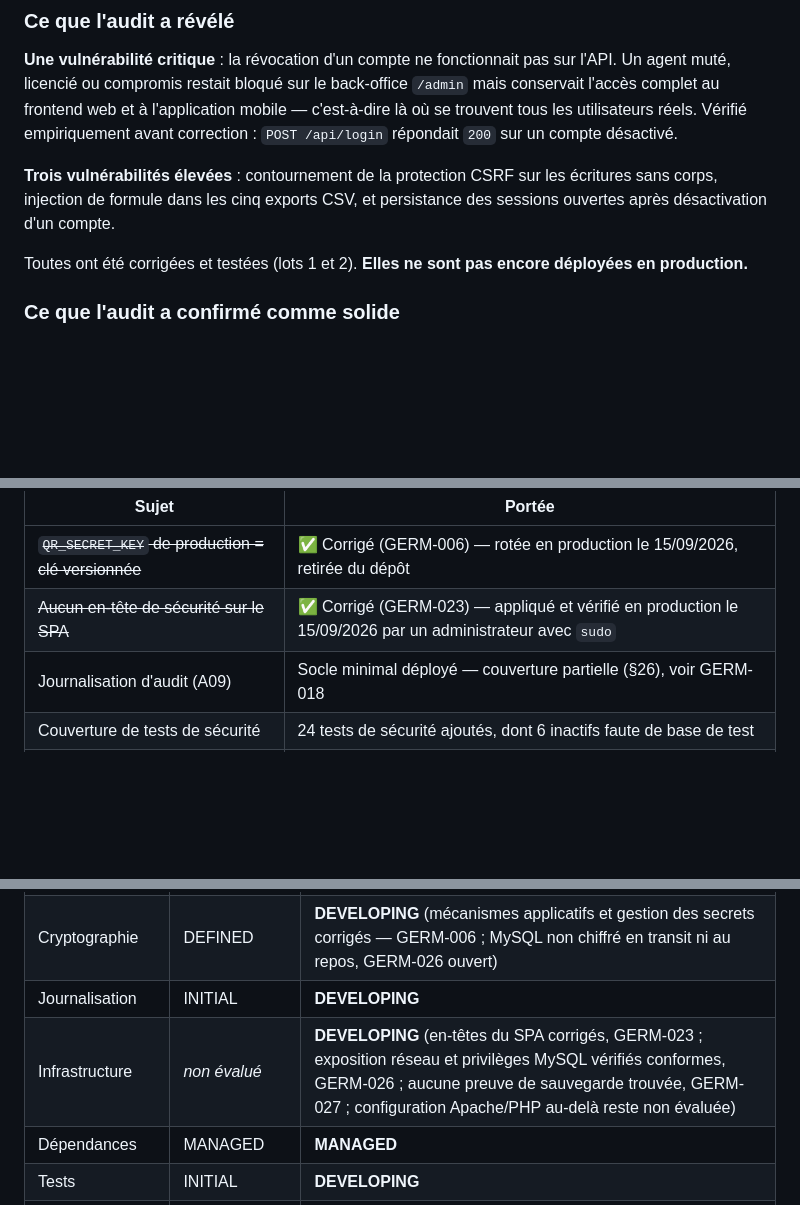
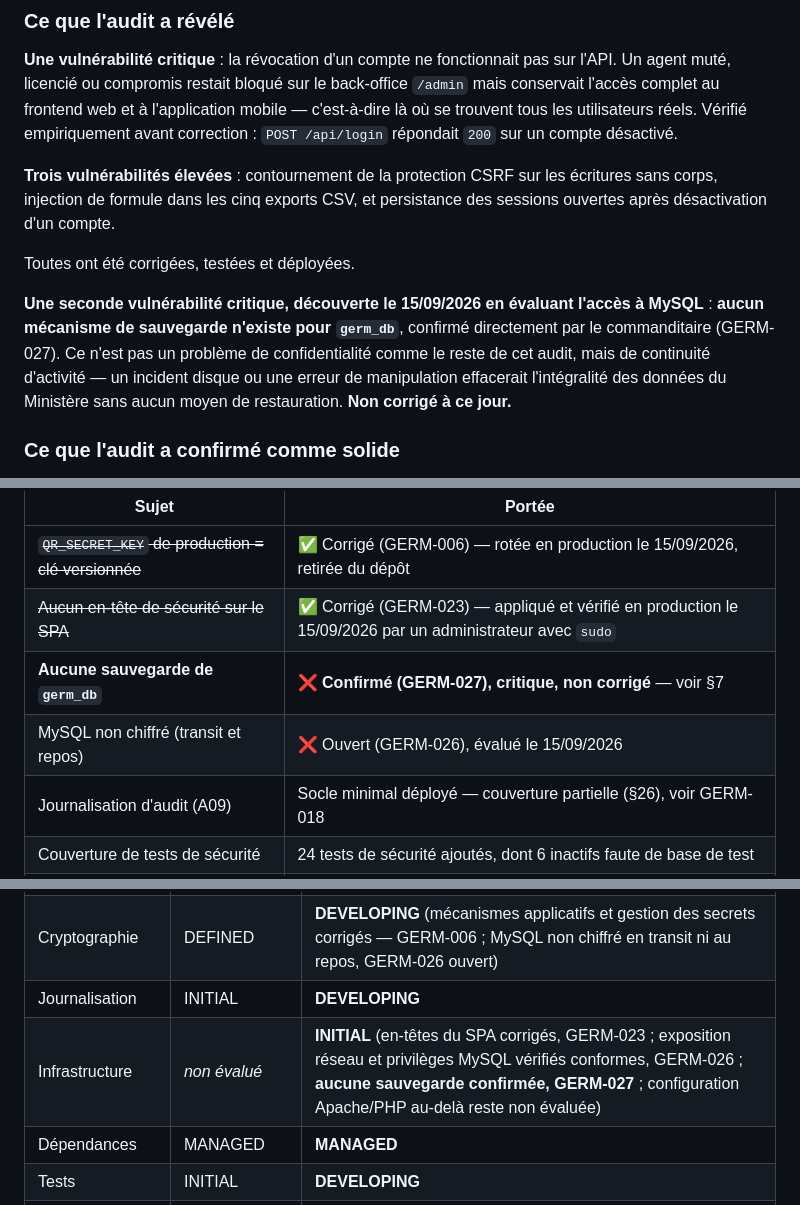
Before and after one commit to Disi-MIC/GERM, a Markdown page: docs/security/OWASP-GERM-AUDIT.md, 3 parts joined by grey strips. GitHub-like rendering; blank space fills up the shorter version.

```diff
--- a/docs/security/OWASP-GERM-AUDIT.md
+++ b/docs/security/OWASP-GERM-AUDIT.md
@@ -31,8 +31,15 @@ réels. Vérifié empiriquement avant correction : `POST /api/login` répondait
 écritures sans corps, injection de formule dans les cinq exports CSV, et
 persistance des sessions ouvertes après désactivation d'un compte.
 
-Toutes ont été corrigées et testées (lots 1 et 2). **Elles ne sont pas encore
-déployées en production.**
+Toutes ont été corrigées, testées et déployées.
+
+**Une seconde vulnérabilité critique, découverte le 15/09/2026 en évaluant
+l'accès à MySQL** : **aucun mécanisme de sauvegarde n'existe pour `germ_db`**,
+confirmé directement par le commanditaire (GERM-027). Ce n'est pas un
+problème de confidentialité comme le reste de cet audit, mais de continuité
+d'activité — un incident disque ou une erreur de manipulation effacerait
+l'intégralité des données du Ministère sans aucun moyen de restauration.
+**Non corrigé à ce jour.**
 
 ### Ce que l'audit a confirmé comme solide
 
@@ -59,6 +66,8 @@ formelle.
 |---|---|
 | ~~`QR_SECRET_KEY` de production = clé versionnée~~ | ✅ Corrigé (GERM-006) — rotée en production le 15/09/2026, retirée du dépôt |
 | ~~Aucun en-tête de sécurité sur le SPA~~ | ✅ Corrigé (GERM-023) — appliqué et vérifié en production le 15/09/2026 par un administrateur avec `sudo` |
+| **Aucune sauvegarde de `germ_db`** | ❌ **Confirmé (GERM-027), critique, non corrigé** — voir §7 |
+| MySQL non chiffré (transit et repos) | ❌ Ouvert (GERM-026), évalué le 15/09/2026 |
 | Journalisation d'audit (A09) | Socle minimal déployé — couverture partielle (§26), voir GERM-018 |
 | Couverture de tests de sécurité | 24 tests de sécurité ajoutés, dont 6 inactifs faute de base de test |
 | Chaîne CI/CD | Aucune. Déploiement par `git push` sans barrière qualité |
@@ -426,7 +448,7 @@ machine.
 | Autorisation | DEFINED | **DEFINED** |
 | Cryptographie | DEFINED | **DEVELOPING** (mécanismes applicatifs et gestion des secrets corrigés — GERM-006 ; MySQL non chiffré en transit ni au repos, GERM-026 ouvert) |
 | Journalisation | INITIAL | **DEVELOPING** |
-| Infrastructure | *non évalué* | **DEVELOPING** (en-têtes du SPA corrigés, GERM-023 ; exposition réseau et privilèges MySQL vérifiés conformes, GERM-026 ; aucune preuve de sauvegarde trouvée, GERM-027 ; configuration Apache/PHP au-delà reste non évaluée) |
+| Infrastructure | *non évalué* | **INITIAL** (en-têtes du SPA corrigés, GERM-023 ; exposition réseau et privilèges MySQL vérifiés conformes, GERM-026 ; **aucune sauvegarde confirmée, GERM-027** ; configuration Apache/PHP au-delà reste non évaluée) |
 | Dépendances | MANAGED | **MANAGED** |
 | Tests | INITIAL | **DEVELOPING** |
 | DevSecOps | **INITIAL** | **INITIAL** |
```
Also changed, not shown: other parts of docs/security/OWASP-GERM-AUDIT.md (+23 -10 lines), docs/security/SECURITY-CONTROLS.md (+7 -0 lines), docs/security/THREAT-MODEL.md (+7 -5 lines).
